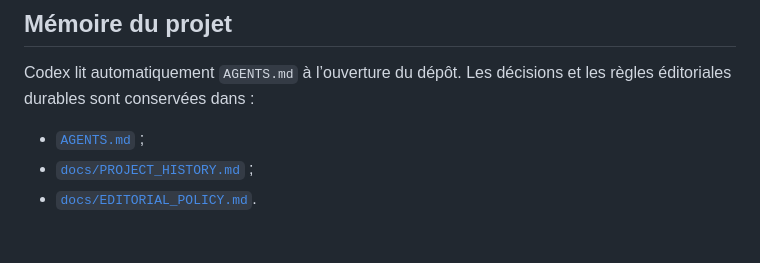
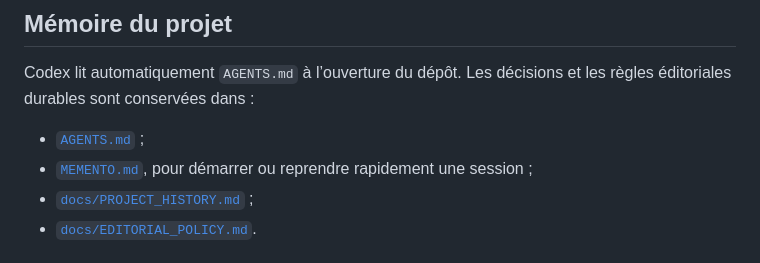
Before and after one commit to petikvx/decrypter-2027, a Markdown page: README.md, the part around the change. Rendered like a GitHub page.

```diff
--- a/README.md
+++ b/README.md
@@ -8,6 +8,7 @@ Codex lit automatiquement `AGENTS.md` à l’ouverture du dépôt. Les décision
 les règles éditoriales durables sont conservées dans :
 
 - [`AGENTS.md`](AGENTS.md) ;
+- [`MEMENTO.md`](MEMENTO.md), pour démarrer ou reprendre rapidement une session ;
 - [`docs/PROJECT_HISTORY.md`](docs/PROJECT_HISTORY.md) ;
 - [`docs/EDITORIAL_POLICY.md`](docs/EDITORIAL_POLICY.md).
 
```
Also changed, not shown: MEMENTO.md (added, +42 -0 lines), docs/PROJECT_HISTORY.md (+15 -0 lines).
